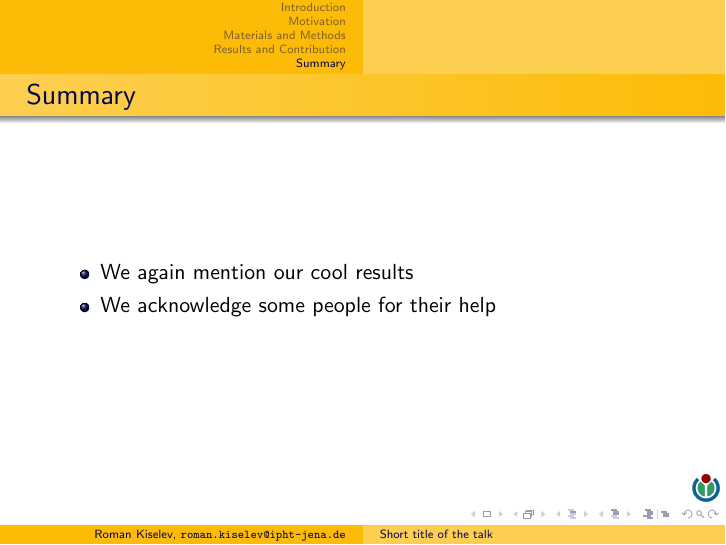
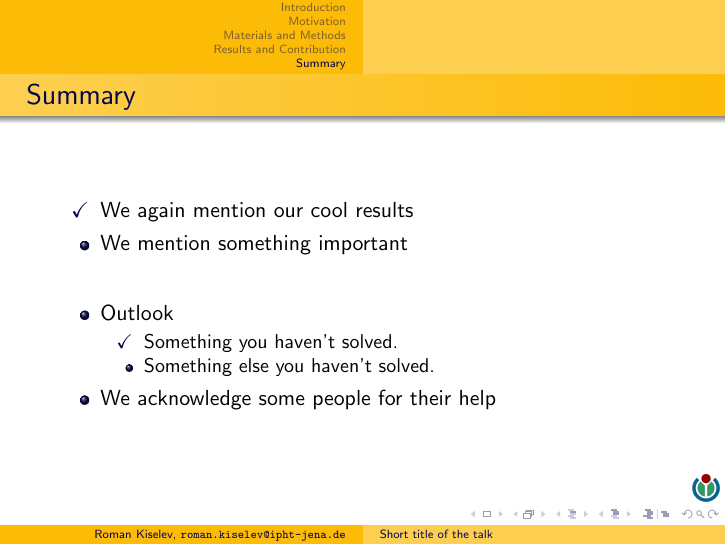
Before and after one commit to paulevseev/talk-template, LaTeX slides (main.beamer.tex, which reads main.tex): page 13 of 27. Compiled offline with pdfLaTeX.

Commit message:
Changed summary

```diff
--- a/main.tex
+++ b/main.tex
@@ -179,9 +179,24 @@
 \section*{Summary}
 %-----------------
   \begin{frame}{Summary}
+    % Keep the summary *very short*.
     \begin{itemize}
-      \item We again mention our cool results
-      \item We acknowledge some people for their help
+    \item[\checkmark] We again mention our cool results
+    \item We mention something important
+    \end{itemize}
+
+    % The following outlook is optional.
+    \vskip0pt plus.5fill
+    \begin{itemize}
+    \item
+      Outlook
+      \begin{itemize}
+      \item[\checkmark]
+        Something you haven't solved.
+      \item
+        Something else you haven't solved.
+      \end{itemize}
+    \item We acknowledge some people for their help
     \end{itemize}
   \end{frame}
 
```
